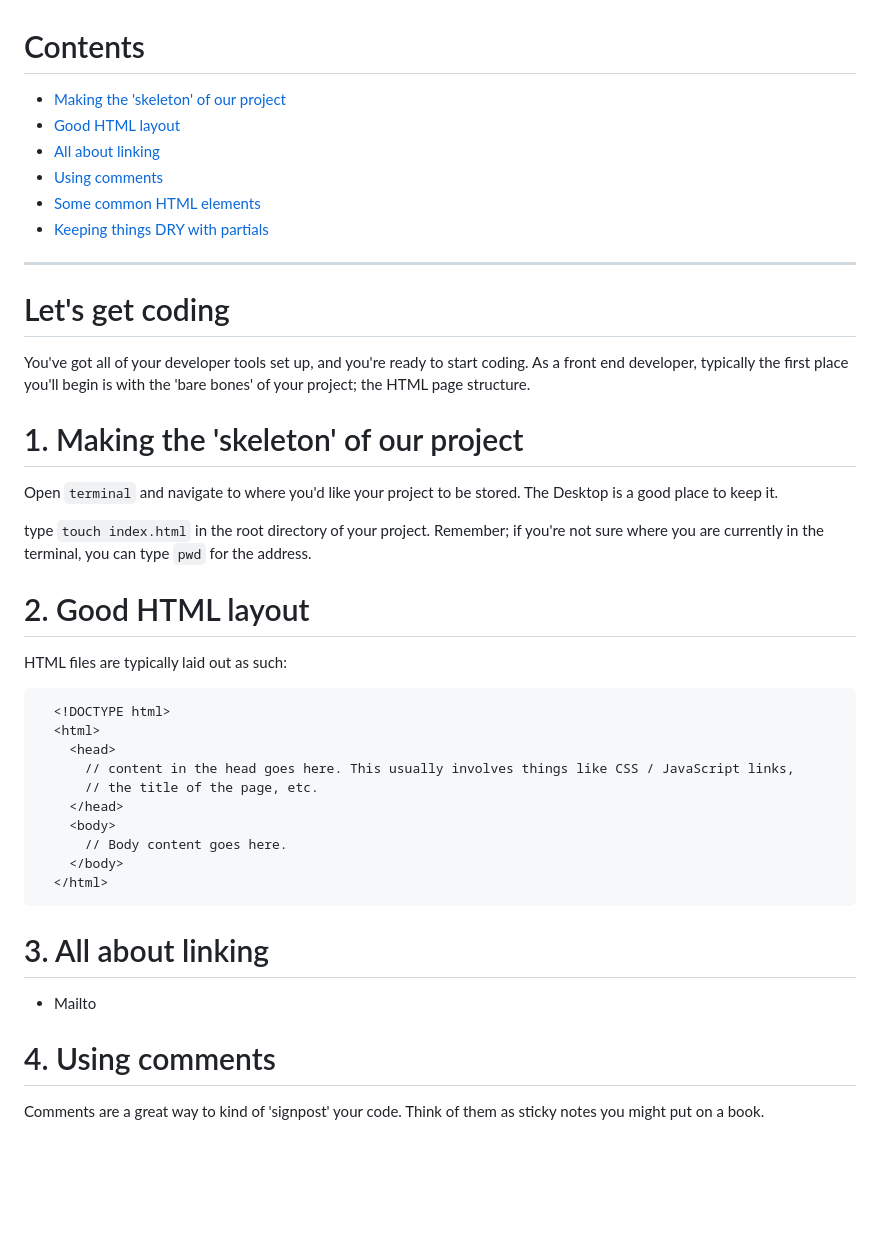
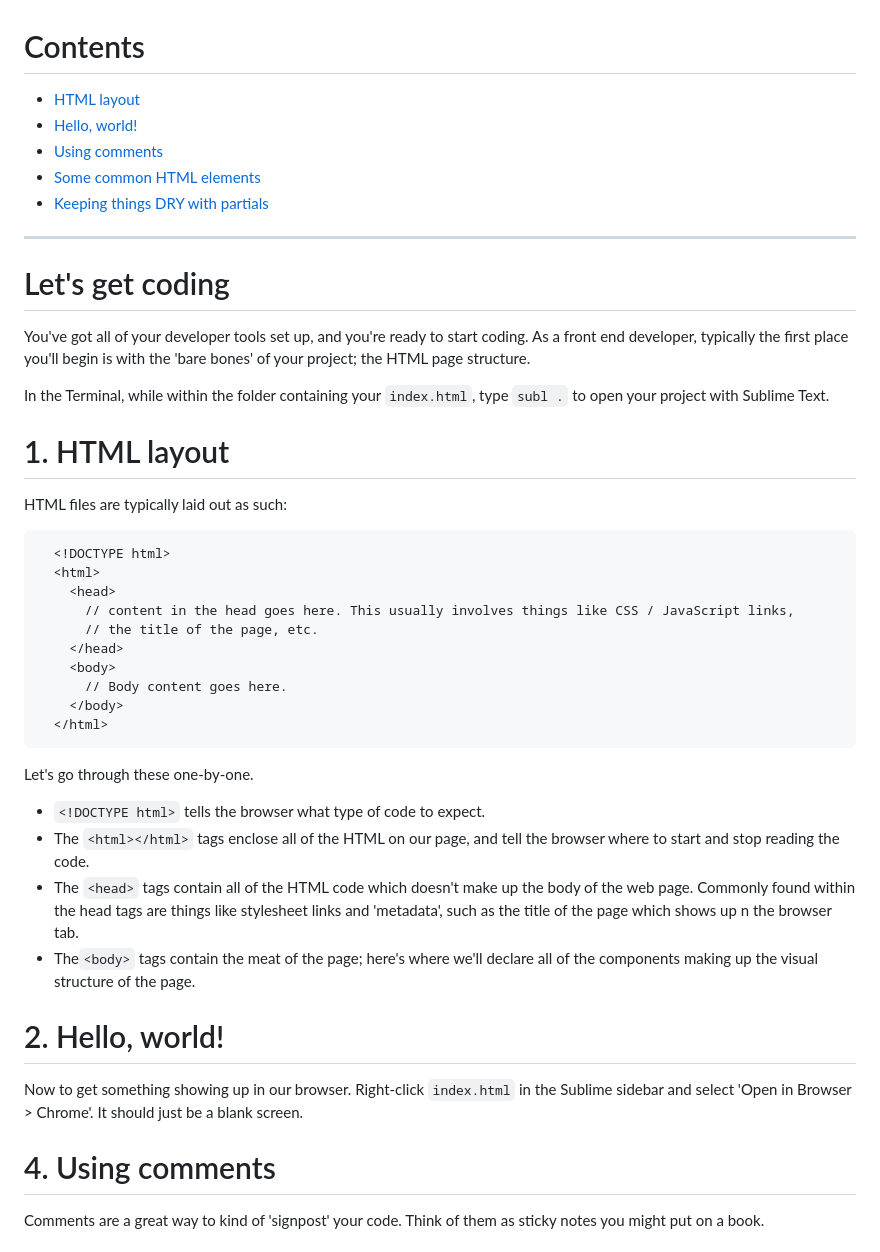
Before and after one commit to BexB1/mit-front-end-next-steps-bootcamp, a Markdown page: Day_1/html1.md, the part around the change printed below. GitHub-like rendering; blank space fills up the shorter version.

Commit message:
Intro written.

````diff
--- a/Day_1/html1.md
+++ b/Day_1/html1.md
@@ -1,11 +1,10 @@
 # Contents
 
-- <a href="#one">Making the 'skeleton' of our project</a>
-- <a href="#two">Good HTML layout</a>
-- <a href="#three">All about linking</a>
-- <a href="#four">Using comments</a>
-- <a href="#five">Some common HTML elements</a>
-- <a href="#six">Keeping things DRY with partials</a>
+- <a href="#one">HTML layout</a>
+- <a href="#two">Hello, world!</a>
+- <a href="#three">Using comments</a>
+- <a href="#four">Some common HTML elements</a>
+- <a href="#five">Keeping things DRY with partials</a>
 
 ---
 
@@ -13,13 +12,9 @@
 
 You've got all of your developer tools set up, and you're ready to start coding. As a front end developer, typically the first place you'll begin is with the 'bare bones' of your project; the HTML page structure.
 
-# <span id="one">1. Making the 'skeleton' of our project</span>
+In the Terminal, while within the folder containing your `index.html`, type `subl .` to open your project with Sublime Text.
 
-Open `terminal` and navigate to where you'd like your project to be stored. The Desktop is a good place to keep it.
-
-type `touch index.html` in the root directory of your project. Remember; if you're not sure where you are currently in the terminal, you can type `pwd` for the address.
-
-# <span id="two">2. Good HTML layout</span>
+# <span id="one">1. HTML layout</span>
 
 HTML files are typically laid out as such:
 
@@ -36,11 +31,18 @@ HTML files are typically laid out as such:
   </html>
 ```
 
-# <span id="three">3. All about linking</span>
+Let's go through these one-by-one.
 
-- Mailto
+  - `<!DOCTYPE html>` tells the browser what type of code to expect.
+  - The `<html></html>` tags enclose all of the HTML on our page, and tell the browser where to start and stop reading the code.
+  - The `<head>` tags contain all of the HTML code which doesn't make up the body of the web page. Commonly found within the head tags are things like stylesheet links and 'metadata', such as the title of the page which shows up n the browser tab.
+  - The`<body>` tags contain the meat of the page; here's where we'll declare all of the components making up the visual structure of the page.
 
-# <span id="four">4. Using comments</span>
+# <span id="two">2. Hello, world!</span>
+
+Now to get something showing up in our browser. Right-click `index.html` in the Sublime sidebar and select 'Open in Browser > Chrome'. It should just be a blank screen.
+
+# <span id="three">4. Using comments</span>
 
 Comments are a great way to kind of 'signpost' your code. Think of them as sticky notes you might put on a book.
 
````
Also changed, not shown: other parts of Day_1/html1.md (+2 -2 lines), README.md (+14 -2 lines), SUMMARY.md (+2 -1 lines), img/day_1/fullstack.png (added), img/mit-logo.png (added), 2 other files.
